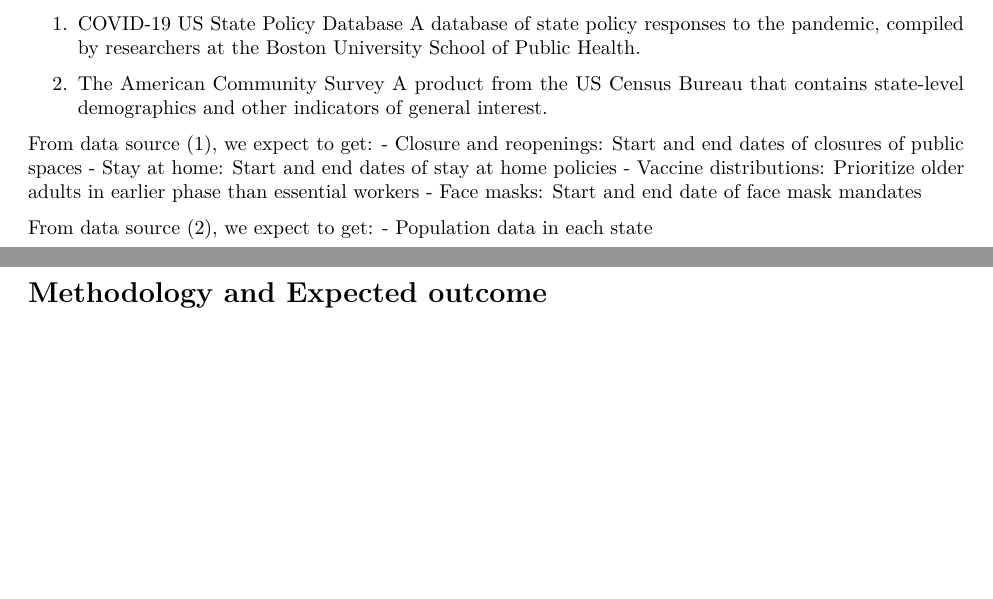
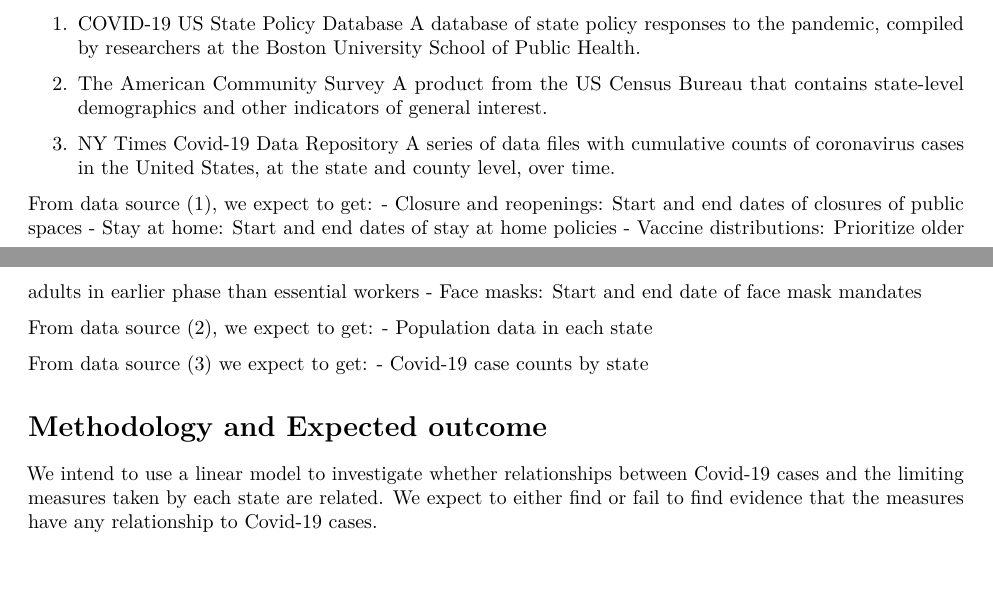
Before and after one commit to CodyBurker/Lab_02, an R Markdown document (reports/Research Proposal.Rmd): two parts of pages 1 and 2 of 2, joined at a grey line, cut so that both start at the same text. Rendered offline with R 4.5, knitr and Pandoc, then LaTeX, with nearby package versions.

Commit message:
Added to proposal (data source, methodology and expected outcomes).

```diff
--- a/reports/Research Proposal.Rmd
+++ b/reports/Research Proposal.Rmd
@@ -29,6 +29,8 @@
 
 2. [The American Community Survey](https://data.census.gov/cedsci/table?q=ACS&g=0100000US.04000.001&tid=ACSDP1Y2019.DP05&moe=false&hidePreview=true) A product from the US Census Bureau that contains state-level demographics and other indicators of general interest.
 
+3. [NY Times Covid-19 Data Repository](https://github.com/nytimes/covid-19-data) A series of data files with cumulative counts of coronavirus cases in the United States, at the state and county level, over time.
+
 From data source (1), we expect to get:
   - Closure and reopenings: Start and end dates of closures of public spaces
   - Stay at home: Start and end dates of stay at home policies
@@ -38,4 +40,8 @@
 From data source (2), we expect to get:
   - Population data in each state
 
+From data source (3) we expect to get:
+  - Covid-19 case counts by state
+
 # Methodology and Expected outcome
+We intend to use a linear model to investigate whether relationships between Covid-19 cases and the limiting measures taken by each state are related. We expect to either find or fail to find evidence that the measures have any relationship to Covid-19 cases.
```
Also changed, not shown: src/data/Load_NYTimes_Covid_Data.Rmd (+2 -0 lines), reports/Research-Proposal.pdf.
